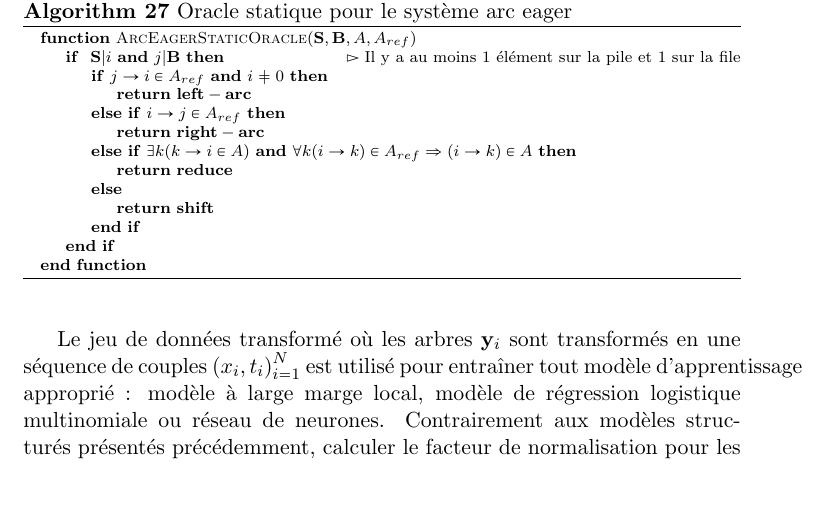
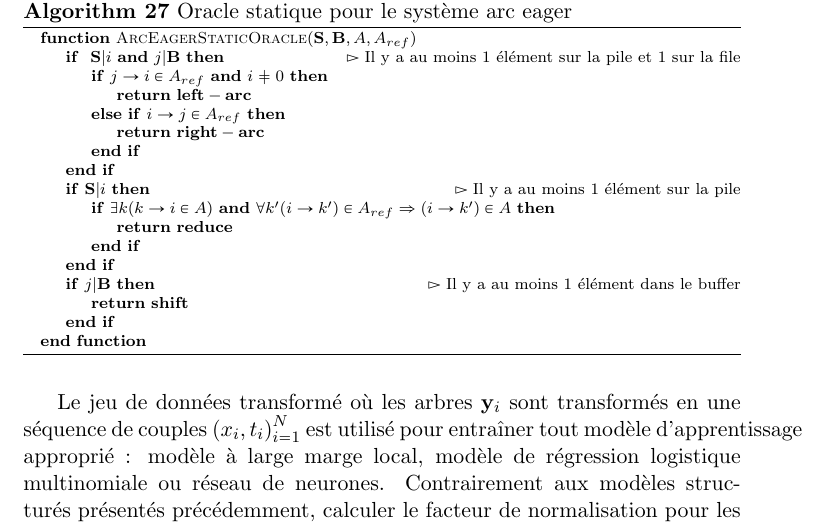
Before and after one commit to bencrabbe/parsing-at-diderot, a LaTeX book (doc/poly.tex): part of page 72 of 86, cut so that both start at the same text, the shorter picture padded with empty space. Compiled offline with pdfLaTeX.

Commit message:
arc eager

```diff
--- a/doc/poly.tex
+++ b/doc/poly.tex
@@ -3677,12 +3677,16 @@ pile et 1 sur la file}
 \State \Return $\mathbf{left-arc}$
 \ElsIf{$i\rightarrow j \in A_{ref}$}
 \State \Return $\mathbf{right-arc}$
-\ElsIf{$\exists k (k\rightarrow i \in A)$ {\bf and} $\forall
-  k (i\rightarrow k) \in A_{ref} \Rightarrow (i\rightarrow k) \in A$}
+\EndIf
+\EndIf
+\If {$\mathbf{S} | i$}\Comment{Il y a au moins 1 élément sur la pile}\
+\If{$\exists k (k\rightarrow i \in A)$ {\bf and} $\forall
+  k' (i\rightarrow k') \in A_{ref} \Rightarrow (i\rightarrow k') \in A$}
 \State \Return $\mathbf{reduce}$
-\Else
-\State\Return $\mathbf{shift}$
 \EndIf
+\EndIf
+\If {$j | \mathbf{B}$}\Comment{Il y a au moins 1 élément dans le
+  buffer}\State\Return $\mathbf{shift}$
 \EndIf
 \EndFunction
 \end{algorithmic}
```
Also changed, not shown: 1 other file.
